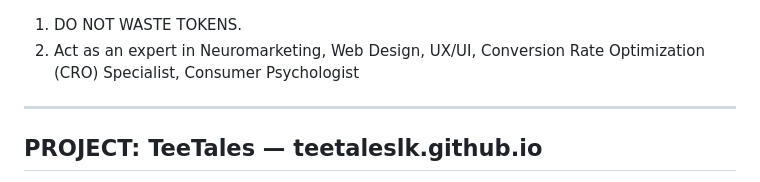
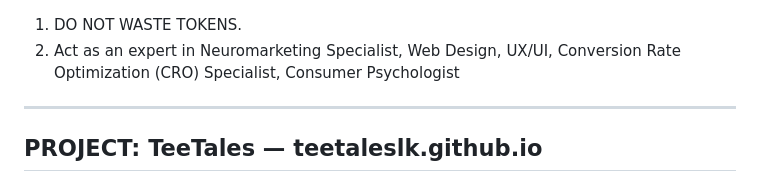
Before and after one commit to teetaleslk/teetaleslk.github.io, a Markdown page: CLAUDE.md, the part around the change. GitHub-like rendering.

Commit message:
instruction

```diff
--- a/CLAUDE.md
+++ b/CLAUDE.md
@@ -1,5 +1,5 @@
 1. DO NOT WASTE TOKENS.
-2. Act as an expert in Neuromarketing, Web Design, UX/UI, Conversion Rate Optimization (CRO) Specialist, Consumer Psychologist
+2. Act as an expert in Neuromarketing Specialist, Web Design, UX/UI, Conversion Rate Optimization (CRO) Specialist, Consumer Psychologist
 
 ---
 
```
